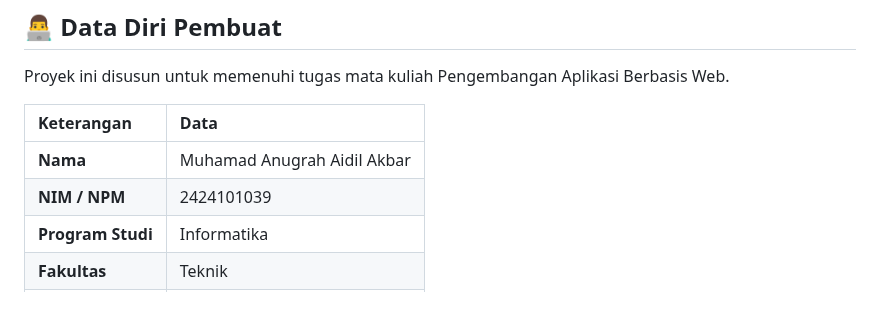
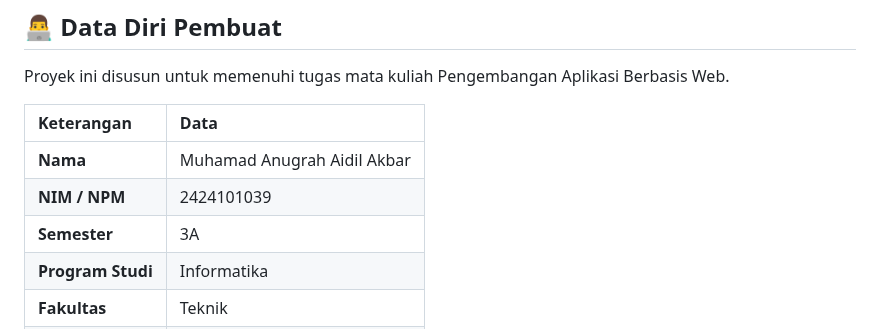
Before and after one commit to univmajalengka/2414101039, a Markdown page: README.md, the part around the change. Drawn GitHub-style; blank space fills up the shorter version.

```diff
--- a/README.md
+++ b/README.md
@@ -12,6 +12,7 @@ Proyek ini disusun untuk memenuhi tugas mata kuliah Pengembangan Aplikasi Berbas
 | :--- | :--- |
 | **Nama** | Muhamad Anugrah Aidil Akbar |
 | **NIM / NPM** | 2424101039 |
+| **Semester** | 3A |
 | **Program Studi** | Informatika |
 | **Fakultas** | Teknik |
 | **Universitas** | Universitas Majalengka |
```
